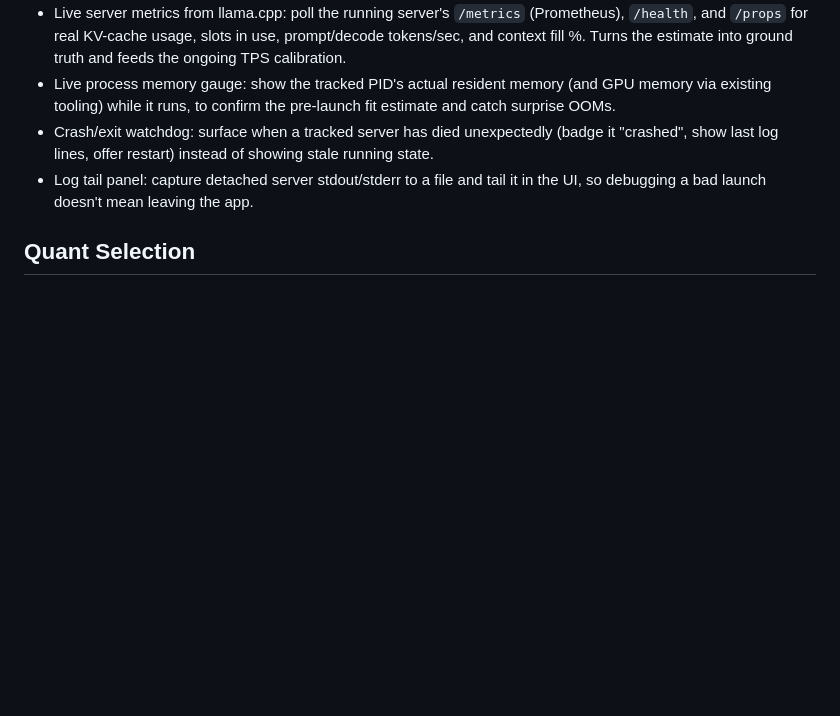
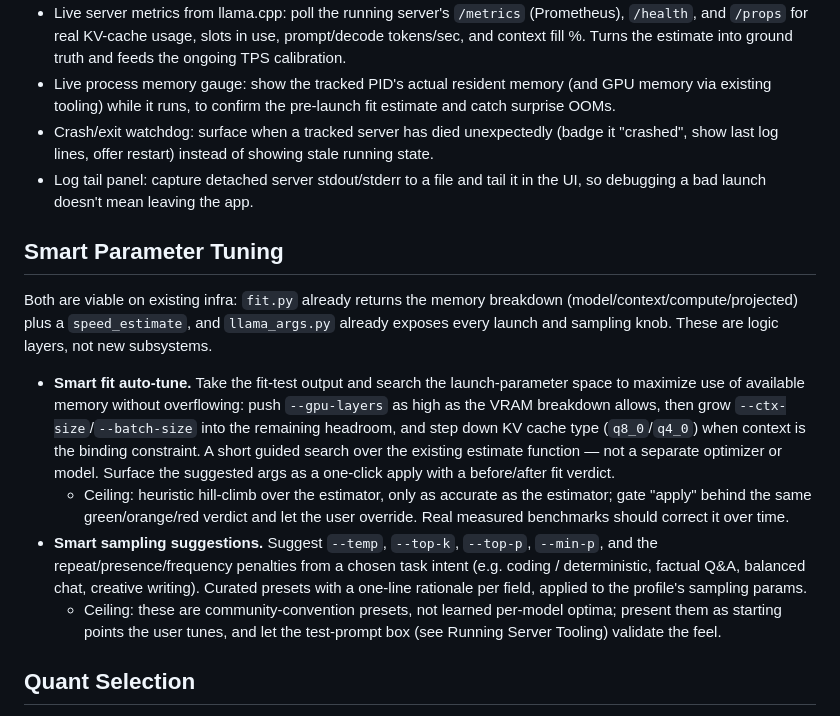
Before and after one commit to gerbear1990/llama-control-center, a Markdown page: ROADMAP.md, the part around the change. GitHub-like rendering; blank space fills up the shorter version.

Commit message:
docs: roadmap smart fit auto-tune + smart sampling suggestions
Co-Authored-By: Claude Opus 4.8 <noreply@anthropic.com>

```diff
--- a/ROADMAP.md
+++ b/ROADMAP.md
@@ -68,6 +68,31 @@ but goes quiet once a server is running. These close that loop.
 - Log tail panel: capture detached server stdout/stderr to a file and tail it in the
   UI, so debugging a bad launch doesn't mean leaving the app.
 
+## Smart Parameter Tuning
+
+Both are viable on existing infra: `fit.py` already returns the memory breakdown
+(model/context/compute/projected) plus a `speed_estimate`, and `llama_args.py`
+already exposes every launch and sampling knob. These are logic layers, not new
+subsystems.
+
+- **Smart fit auto-tune.** Take the fit-test output and search the launch-parameter
+  space to maximize use of available memory without overflowing: push `--gpu-layers`
+  as high as the VRAM breakdown allows, then grow `--ctx-size`/`--batch-size` into
+  the remaining headroom, and step down KV cache type (`q8_0`/`q4_0`) when context is
+  the binding constraint. A short guided search over the existing estimate function —
+  not a separate optimizer or model. Surface the suggested args as a one-click apply
+  with a before/after fit verdict.
+  - Ceiling: heuristic hill-climb over the estimator, only as accurate as the
+    estimator; gate "apply" behind the same green/orange/red verdict and let the user
+    override. Real measured benchmarks should correct it over time.
+- **Smart sampling suggestions.** Suggest `--temp`, `--top-k`, `--top-p`, `--min-p`,
+  and the repeat/presence/frequency penalties from a chosen task intent (e.g. coding /
+  deterministic, factual Q&A, balanced chat, creative writing). Curated presets with a
+  one-line rationale per field, applied to the profile's sampling params.
+  - Ceiling: these are community-convention presets, not learned per-model optima;
+    present them as starting points the user tunes, and let the test-prompt box (see
+    Running Server Tooling) validate the feel.
+
 ## Quant Selection
 
 - Quant picker for a repo: combine the repo file-tree listing (from the HF update
```
Also changed, not shown: TODO.md (+2 -0 lines).
